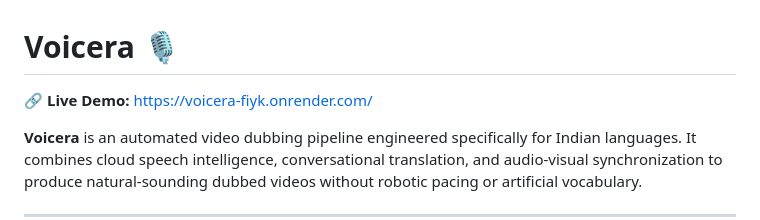
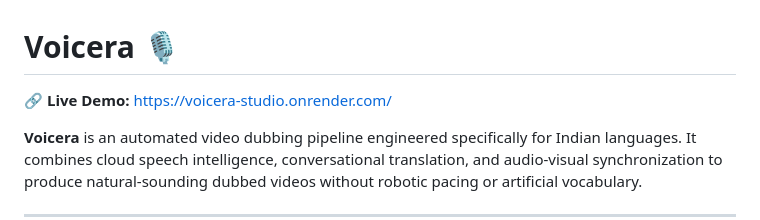
Before and after one commit to bhargavram-sec/Voicera, a Markdown page: README.md, the part around the change. Drawn GitHub-style.

Commit message:
docs: update live demo URL to voicera-studio.onrender.com

```diff
--- a/README.md
+++ b/README.md
@@ -1,6 +1,6 @@
 # Voicera 🎙️
 
-🔗 **Live Demo:** [https://voicera-fiyk.onrender.com/](https://voicera-fiyk.onrender.com/)
+🔗 **Live Demo:** [https://voicera-studio.onrender.com/](https://voicera-studio.onrender.com/)
 
 **Voicera** is an automated video dubbing pipeline engineered specifically for Indian languages. It combines cloud speech intelligence, conversational translation, and audio-visual synchronization to produce natural-sounding dubbed videos without robotic pacing or artificial vocabulary.
 
```
